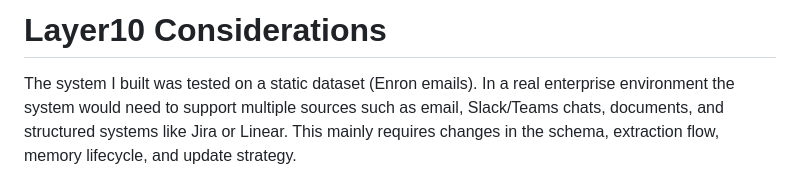
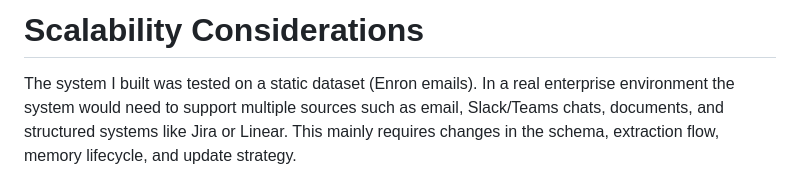
Before and after one commit to Jadeninja-23a/Layer10-memory-graph-Assignment, a Markdown page: Layer10Considerations.md, the part around the change. Drawn GitHub-style.

```diff
--- a/Layer10Considerations.md
+++ b/Layer10Considerations.md
@@ -1,4 +1,4 @@
-# Layer10 Considerations
+# Scalability Considerations
 
 The system I built was tested on a static dataset (Enron emails). In a real enterprise environment the system would need to support multiple sources such as email, Slack/Teams chats, documents, and structured systems like Jira or Linear. This mainly requires changes in the schema, extraction flow, memory lifecycle, and update strategy.
 
```
